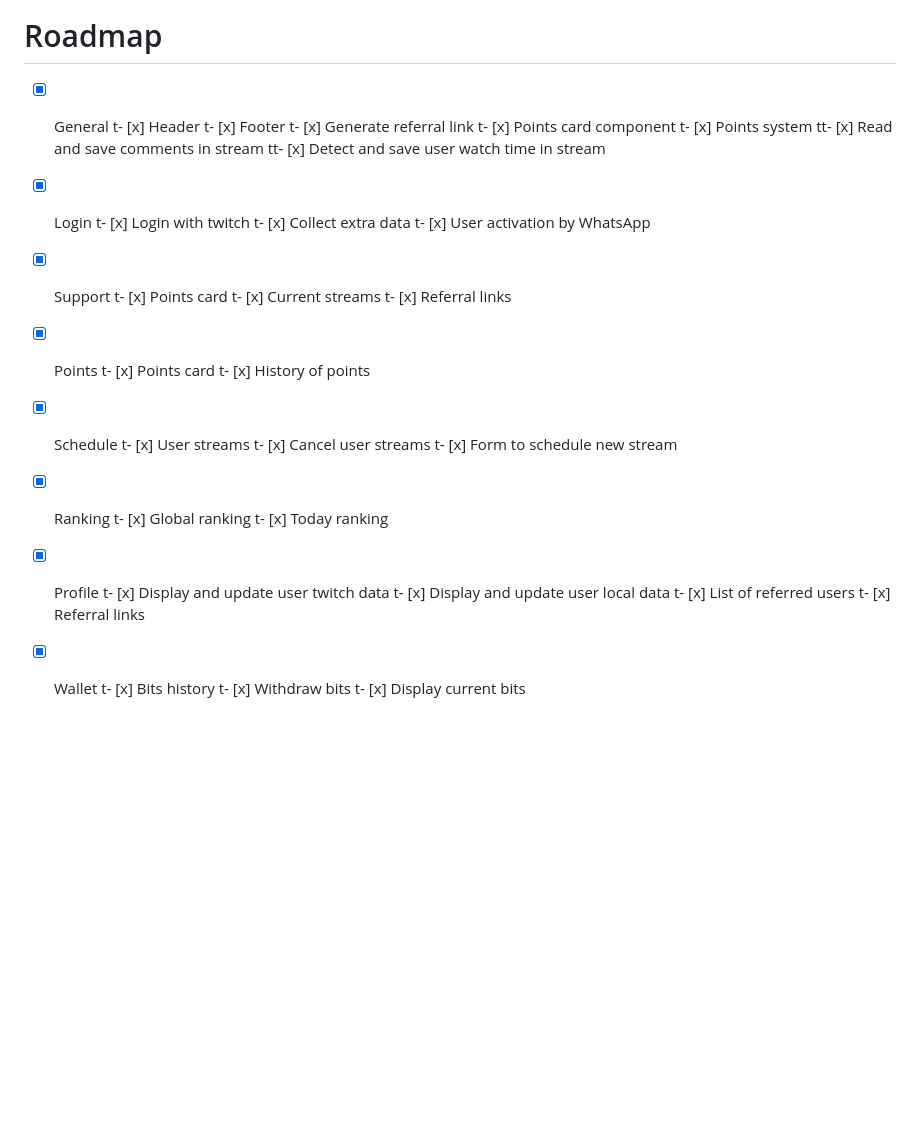
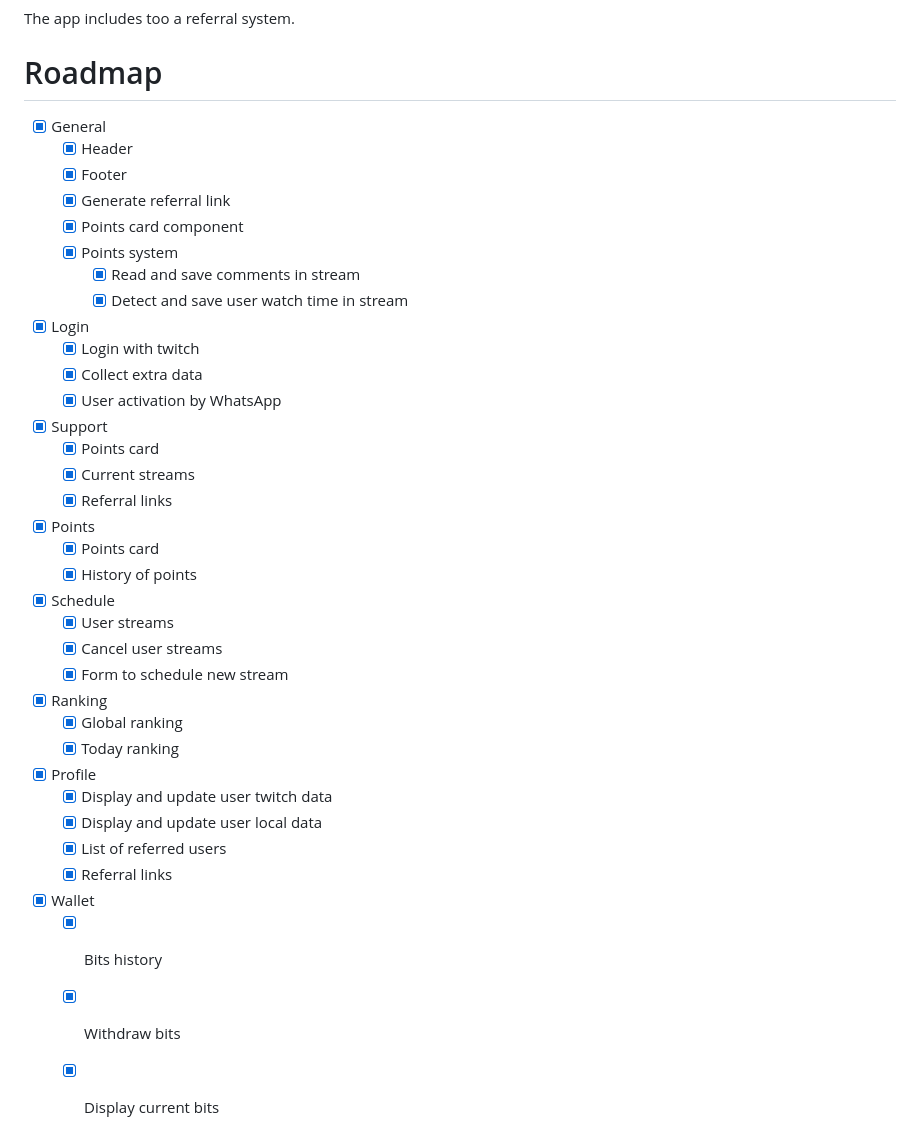
Before and after one commit to darideveloper/comunidad-mc, a Markdown page: README.md, the part around the change. Drawn GitHub-style; blank space fills up the shorter version.

Commit message:
chore: update readme and add license

```diff
--- a/README.md
+++ b/README.md
@@ -81,37 +81,37 @@ The app includes too a referral system.
 # Roadmap
 
 - [x] General
-t- [x] Header
-t- [x] Footer
-t- [x] Generate referral link
-t- [x] Points card component
-t- [x] Points system
-tt- [x] Read and save comments in stream
-tt- [x] Detect and save user watch time in stream
+	- [x] Header
+	- [x] Footer
+	- [x] Generate referral link
+	- [x] Points card component
+	- [x] Points system
+		- [x] Read and save comments in stream
+		- [x] Detect and save user watch time in stream
 - [x] Login
-t- [x] Login with twitch
-t- [x] Collect extra data
-t- [x] User activation by WhatsApp
+	- [x] Login with twitch
+	- [x] Collect extra data
+	- [x] User activation by WhatsApp
 - [x] Support
-t- [x] Points card
-t- [x] Current streams
-t- [x] Referral links
+	- [x] Points card
+	- [x] Current streams
+	- [x] Referral links
 - [x] Points
-t- [x] Points card
-t- [x] History of points
+	- [x] Points card
+	- [x] History of points
 - [x] Schedule
-t- [x] User streams
-t- [x] Cancel user streams
-t- [x] Form to schedule new stream
+	- [x] User streams
+	- [x] Cancel user streams
+	- [x] Form to schedule new stream
 - [x] Ranking
-t- [x] Global ranking
-t- [x] Today ranking
+	- [x] Global ranking
+	- [x] Today ranking
 - [x] Profile
-t- [x] Display and update user twitch data
-t- [x] Display and update user local data
-t- [x] List of referred users
-t- [x] Referral links
+	- [x] Display and update user twitch data
+	- [x] Display and update user local data
+	- [x] List of referred users
+	- [x] Referral links
 - [x] Wallet
-t- [x] Bits history
-t- [x] Withdraw bits
-t- [x] Display current bits
+	- [x] Bits history
+	- [x] Withdraw bits
+	- [x] Display current bits
```
